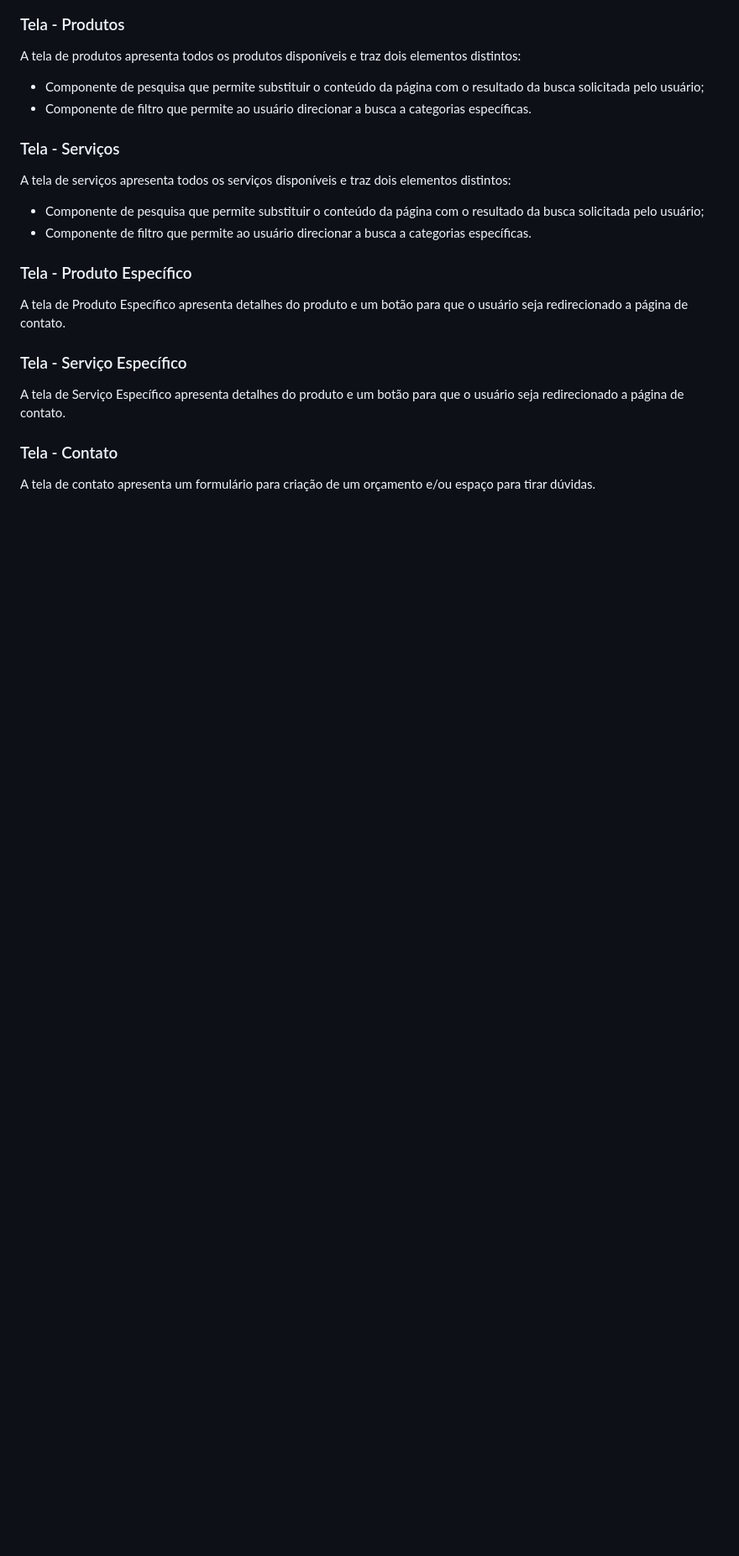
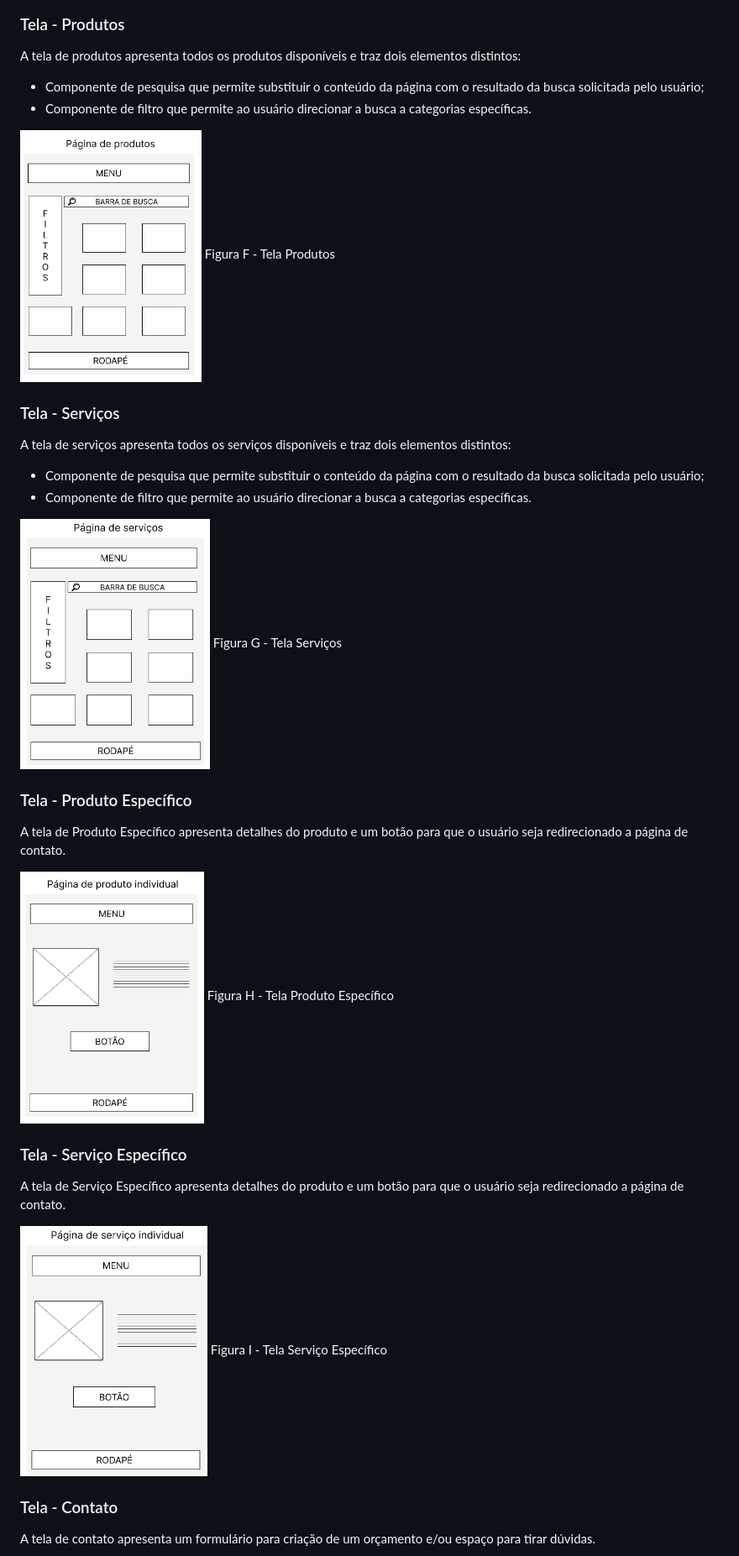
Before and after one commit to ICEI-PUC-Minas-PMV-ADS/pmv-ads-2023-1-e1-proj-web-t2-grupo-2-paiva-moto-pecas, a Markdown page: docs/04-Projeto de Interface.md, the part around the change printed below. Shown: that part at 84% size. Rendered like a GitHub page; blank space fills up the shorter version.

```diff
--- a/docs/04-Projeto de Interface.md
+++ b/docs/04-Projeto de Interface.md
@@ -29,15 +44,31 @@ elementos distintos:
 - Componente de pesquisa que permite substituir o conteúdo da página com o
 resultado da busca solicitada pelo usuário;
 - Componente de filtro que permite ao usuário direcionar a busca a categorias específicas.
+
+<img height="300px" src="https://github.com/ICEI-PUC-Minas-PMV-ADS/pmv-ads-2023-1-e1-proj-web-t2-grupo-2-paiva-moto-pecas/blob/main/docs/img/wireframe-produtos.jpg?raw=true" />
+Figura F - Tela Produtos
+
 ### Tela - Serviços
 A tela de serviços apresenta todos os serviços disponíveis e traz dois
 elementos distintos:
 - Componente de pesquisa que permite substituir o conteúdo da página com o
 resultado da busca solicitada pelo usuário;
 - Componente de filtro que permite ao usuário direcionar a busca a categorias específicas.
+
+<img height="300px" src="https://github.com/ICEI-PUC-Minas-PMV-ADS/pmv-ads-2023-1-e1-proj-web-t2-grupo-2-paiva-moto-pecas/blob/main/docs/img/wireframe-servi%C3%A7os.jpg?raw=true" />
+Figura G - Tela Serviços
+
 ### Tela - Produto Específico
 A tela de Produto Específico apresenta detalhes do produto e um botão para que o usuário seja redirecionado a página de contato.
+
+<img height="300px" src="https://github.com/ICEI-PUC-Minas-PMV-ADS/pmv-ads-2023-1-e1-proj-web-t2-grupo-2-paiva-moto-pecas/blob/main/docs/img/wireframe-produto.jpg?raw=true" />
+Figura H - Tela Produto Específico
+
 ### Tela - Serviço Específico
 A tela de Serviço Específico apresenta detalhes do produto e um botão para que o usuário seja redirecionado a página de contato.
+
+<img height="300px" src="https://github.com/ICEI-PUC-Minas-PMV-ADS/pmv-ads-2023-1-e1-proj-web-t2-grupo-2-paiva-moto-pecas/blob/main/docs/img/wireframe-servi%C3%A7o.jpg?raw=true" />
+Figura I - Tela Serviço Específico
+
 ### Tela - Contato
 A tela de contato apresenta um formulário para criação de um orçamento e/ou espaço para tirar dúvidas.
```
Also changed, not shown: other parts of docs/04-Projeto de Interface.md (+24 -2 lines).
